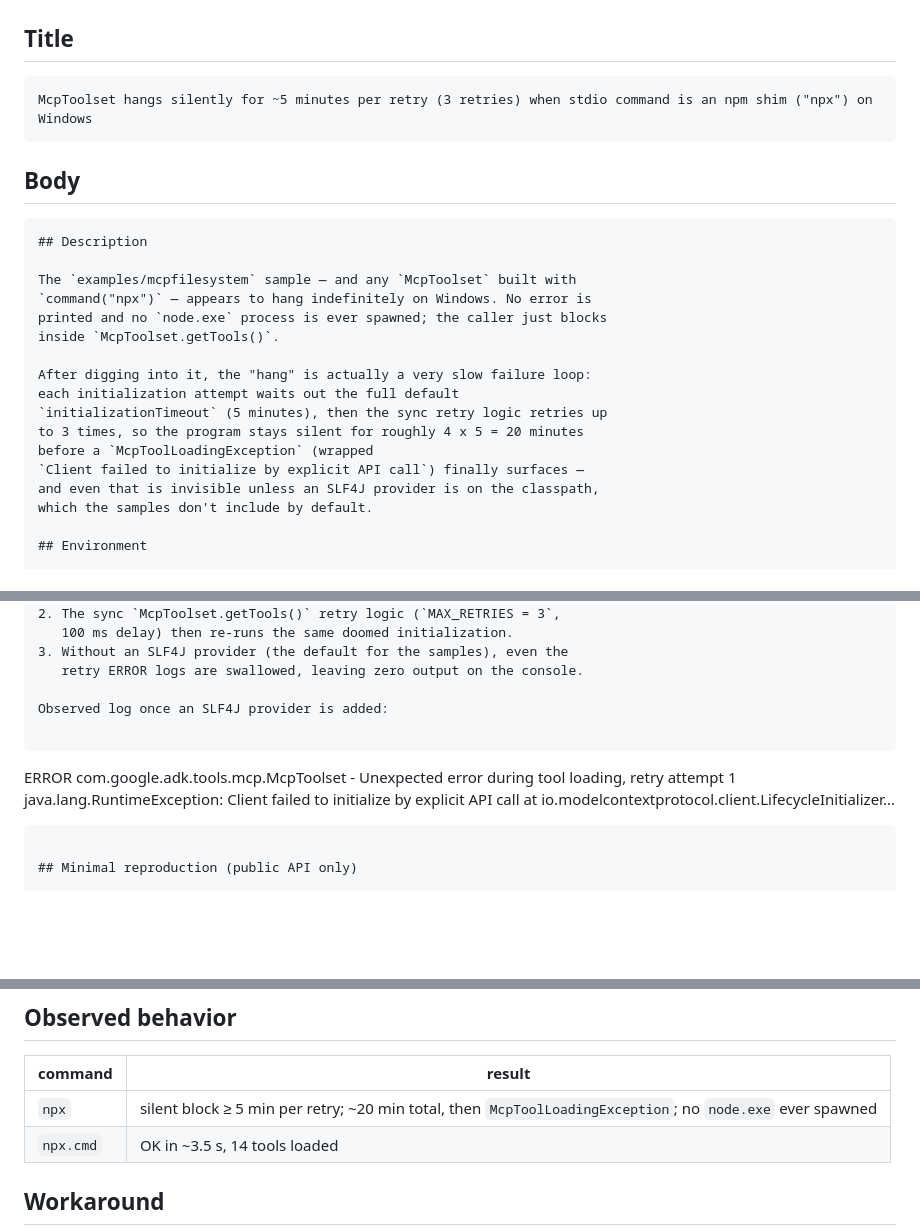
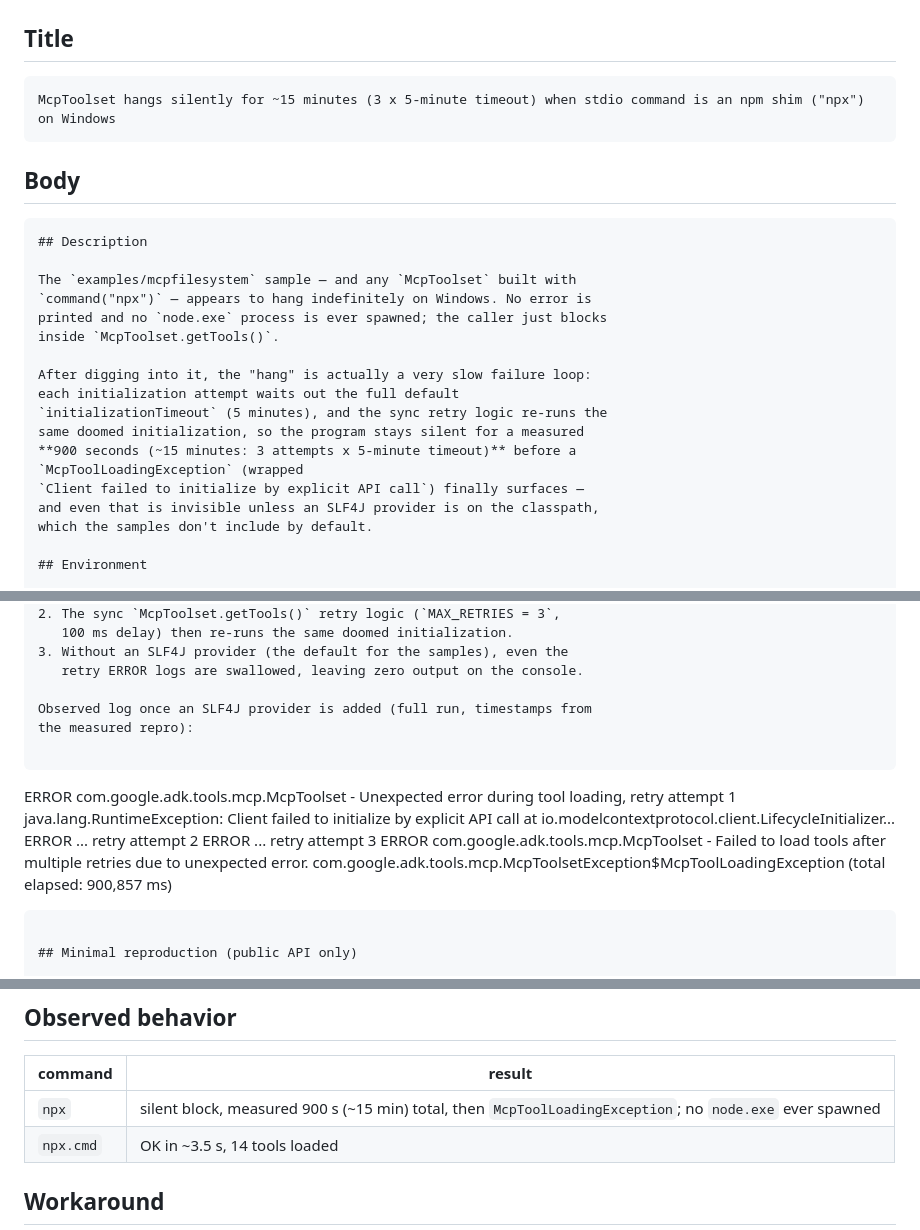
Before and after one commit to pinqionghongbai/mockverse, a Markdown page: docs/issue-final-adk-java.md, 3 parts joined by grey strips. Drawn GitHub-style; blank space fills up the shorter version.

Commit message:
issue终值修正: 长跑实测900857ms=3次×300s(非20分钟), Title/Body/对照表按实测更新; QA新增Q16(npx vs npx.cmd原理)

````diff
--- a/docs/issue-final-adk-java.md
+++ b/docs/issue-final-adk-java.md
@@ -9,7 +9,7 @@
 ## Title
 
 ```
-McpToolset hangs silently for ~5 minutes per retry (3 retries) when stdio command is an npm shim ("npx") on Windows
+McpToolset hangs silently for ~15 minutes (3 x 5-minute timeout) when stdio command is an npm shim ("npx") on Windows
 ```
 
 ## Body
@@ -24,9 +24,10 @@ inside `McpToolset.getTools()`.
 
 After digging into it, the "hang" is actually a very slow failure loop:
 each initialization attempt waits out the full default
-`initializationTimeout` (5 minutes), then the sync retry logic retries up
-to 3 times, so the program stays silent for roughly 4 x 5 = 20 minutes
-before a `McpToolLoadingException` (wrapped
+`initializationTimeout` (5 minutes), and the sync retry logic re-runs the
+same doomed initialization, so the program stays silent for a measured
+**900 seconds (~15 minutes: 3 attempts x 5-minute timeout)** before a
+`McpToolLoadingException` (wrapped
 `Client failed to initialize by explicit API call`) finally surfaces —
 and even that is invisible unless an SLF4J provider is on the classpath,
 which the samples don't include by default.
@@ -61,12 +62,18 @@ JVM/OS-level cause. Inside ADK, however, the failure is masked by:
 3. Without an SLF4J provider (the default for the samples), even the
    retry ERROR logs are swallowed, leaving zero output on the console.
 
-Observed log once an SLF4J provider is added:
+Observed log once an SLF4J provider is added (full run, timestamps from
+the measured repro):
 
 ```
 ERROR com.google.adk.tools.mcp.McpToolset - Unexpected error during tool loading, retry attempt 1
 java.lang.RuntimeException: Client failed to initialize by explicit API call
     at io.modelcontextprotocol.client.LifecycleInitializer...
+ERROR ... retry attempt 2
+ERROR ... retry attempt 3
+ERROR com.google.adk.tools.mcp.McpToolset - Failed to load tools after multiple retries due to unexpected error.
+com.google.adk.tools.mcp.McpToolsetException$McpToolLoadingException
+    (total elapsed: 900,857 ms)
 ```
 
 ## Minimal reproduction (public API only)
@@ -87,7 +94,7 @@ List<BaseTool> tools = toolset.getTools(null).toList().blockingGet();
 
 | command          | result                                                       |
 | ---------------- | ------------------------------------------------------------ |
-| `npx`            | silent block ≥ 5 min per retry; ~20 min total, then `McpToolLoadingException`; no `node.exe` ever spawned |
+| `npx`            | silent block, measured 900 s (~15 min) total, then `McpToolLoadingException`; no `node.exe` ever spawned |
 | `npx.cmd`        | OK in ~3.5 s, 14 tools loaded                                |
 
 ## Workaround
````
